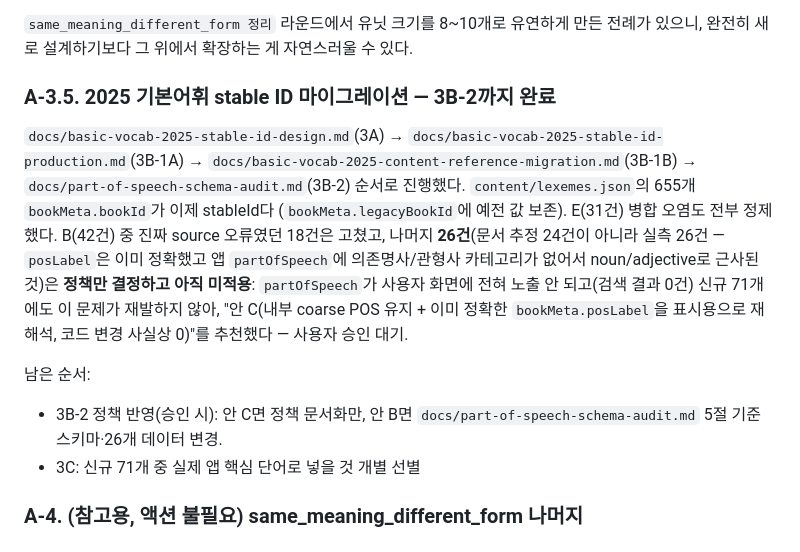
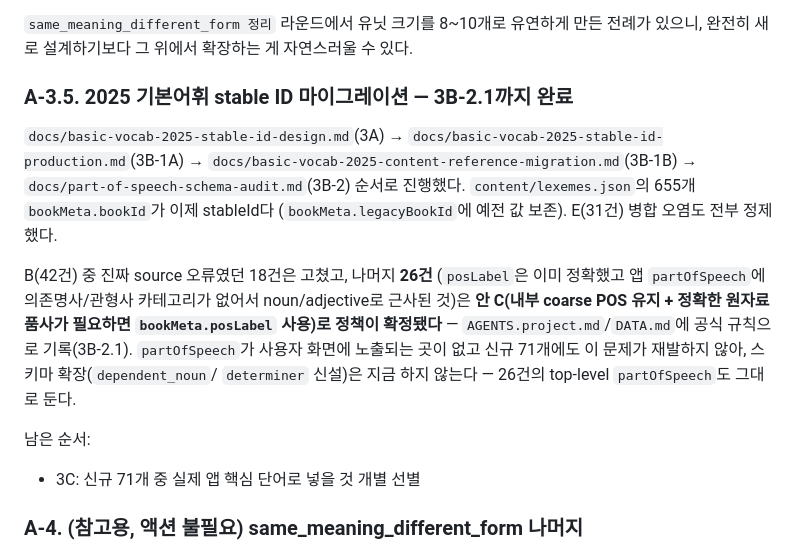
Before and after one commit to Dragonfire94/JEJUMAL, a Markdown page: docs/NEXT-STEPS.md, the part around the change. GitHub-like rendering.

```diff
--- a/docs/NEXT-STEPS.md
+++ b/docs/NEXT-STEPS.md
@@ -63,27 +63,27 @@
 유연하게 만든 전례가 있으니, 완전히 새로 설계하기보다 그 위에서
 확장하는 게 자연스러울 수 있다.
 
-### A-3.5. 2025 기본어휘 stable ID 마이그레이션 — 3B-2까지 완료
+### A-3.5. 2025 기본어휘 stable ID 마이그레이션 — 3B-2.1까지 완료
 
 `docs/basic-vocab-2025-stable-id-design.md`(3A) → `docs/basic-vocab-2025-stable-id-production.md`(3B-1A) →
 `docs/basic-vocab-2025-content-reference-migration.md`(3B-1B) →
 `docs/part-of-speech-schema-audit.md`(3B-2) 순서로 진행했다.
 `content/lexemes.json`의 655개 `bookMeta.bookId`가 이제 stableId다
 (`bookMeta.legacyBookId`에 예전 값 보존). E(31건) 병합 오염도 전부
-정제했다. B(42건) 중 진짜 source 오류였던 18건은 고쳤고, 나머지
-**26건**(문서 추정 24건이 아니라 실측 26건 — `posLabel`은 이미
-정확했고 앱 `partOfSpeech`에 의존명사/관형사 카테고리가 없어서
-noun/adjective로 근사된 것)은 **정책만 결정하고 아직 미적용**:
-`partOfSpeech`가 사용자 화면에 전혀 노출 안 되고(검색 결과 0건)
-신규 71개에도 이 문제가 재발하지 않아, "안 C(내부 coarse POS 유지 +
-이미 정확한 `bookMeta.posLabel`을 표시용으로 재해석, 코드 변경
-사실상 0)"를 추천했다 — 사용자 승인 대기.
+정제했다.
+
+B(42건) 중 진짜 source 오류였던 18건은 고쳤고, 나머지 **26건**
+(`posLabel`은 이미 정확했고 앱 `partOfSpeech`에 의존명사/관형사
+카테고리가 없어서 noun/adjective로 근사된 것)은 **안 C(내부 coarse
+POS 유지 + 정확한 원자료 품사가 필요하면 `bookMeta.posLabel` 사용)로
+정책이 확정됐다** — `AGENTS.project.md`/`DATA.md`에 공식 규칙으로
+기록(3B-2.1). `partOfSpeech`가 사용자 화면에 노출되는 곳이 없고
+신규 71개에도 이 문제가 재발하지 않아, 스키마 확장(`dependent_noun`/
+`determiner` 신설)은 지금 하지 않는다 — 26건의 top-level
+`partOfSpeech`도 그대로 둔다.
 
 남은 순서:
 
-- 3B-2 정책 반영(승인 시): 안 C면 정책 문서화만, 안 B면
-  `docs/part-of-speech-schema-audit.md` 5절 기준 스키마·26개 데이터
-  변경.
 - 3C: 신규 71개 중 실제 앱 핵심 단어로 넣을 것 개별 선별
 
 ### A-4. (참고용, 액션 불필요) same_meaning_different_form 나머지
```
Also changed, not shown: AGENTS.project.md (+15 -0 lines), DATA.md (+18 -0 lines).
